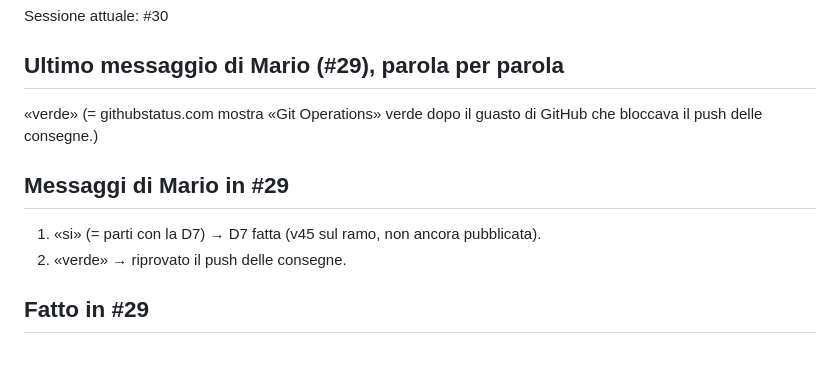
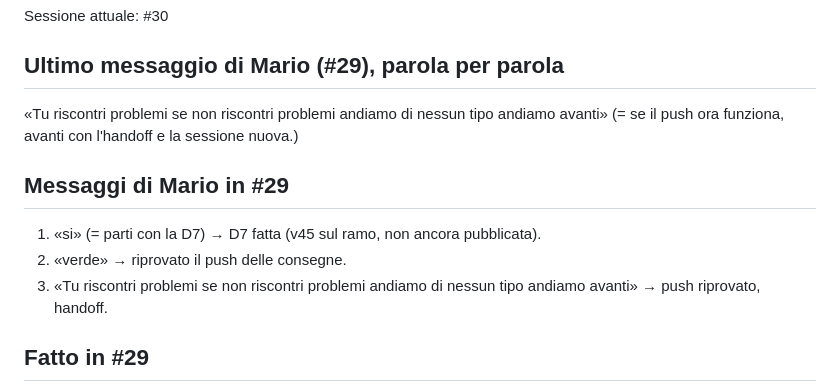
Before and after one commit to Kur0ChanX/jona-ordini, a Markdown page: docs/PASSAGGIO-CONSEGNE.md, the part around the change. Rendered like a GitHub page; blank space fills up the shorter version.

Commit message:
Consegne #29 → #30: ultimo messaggio di Mario
Co-Authored-By: Claude Opus 5.5 <noreply@anthropic.com>
Claude-Session: https://claude.ai/code/session_016pn3kqWuM6hf3sD5cf51NM

```diff
--- a/docs/PASSAGGIO-CONSEGNE.md
+++ b/docs/PASSAGGIO-CONSEGNE.md
@@ -3,12 +3,13 @@
 Sessione attuale: #30
 
 ## Ultimo messaggio di Mario (#29), parola per parola
-«verde»
-(= githubstatus.com mostra «Git Operations» verde dopo il guasto di GitHub che bloccava il push delle consegne.)
+«Tu riscontri problemi se non riscontri problemi andiamo di nessun tipo andiamo avanti»
+(= se il push ora funziona, avanti con l'handoff e la sessione nuova.)
 
 ## Messaggi di Mario in #29
 1. «si» (= parti con la D7) → D7 fatta (v45 sul ramo, non ancora pubblicata).
 2. «verde» → riprovato il push delle consegne.
+3. «Tu riscontri problemi se non riscontri problemi andiamo di nessun tipo andiamo avanti» → push riprovato, handoff.
 
 ## Fatto in #29
 - Avvio: di nuovo il ramo locale era vecchio (#12) → rimedio E5: `git branch -m … vecchio-locale-sessione12`, `git checkout -b <ramo> --track origin/<ramo>`. Il ramo vecchio esiste solo nel container, niente lavoro unico.
```
